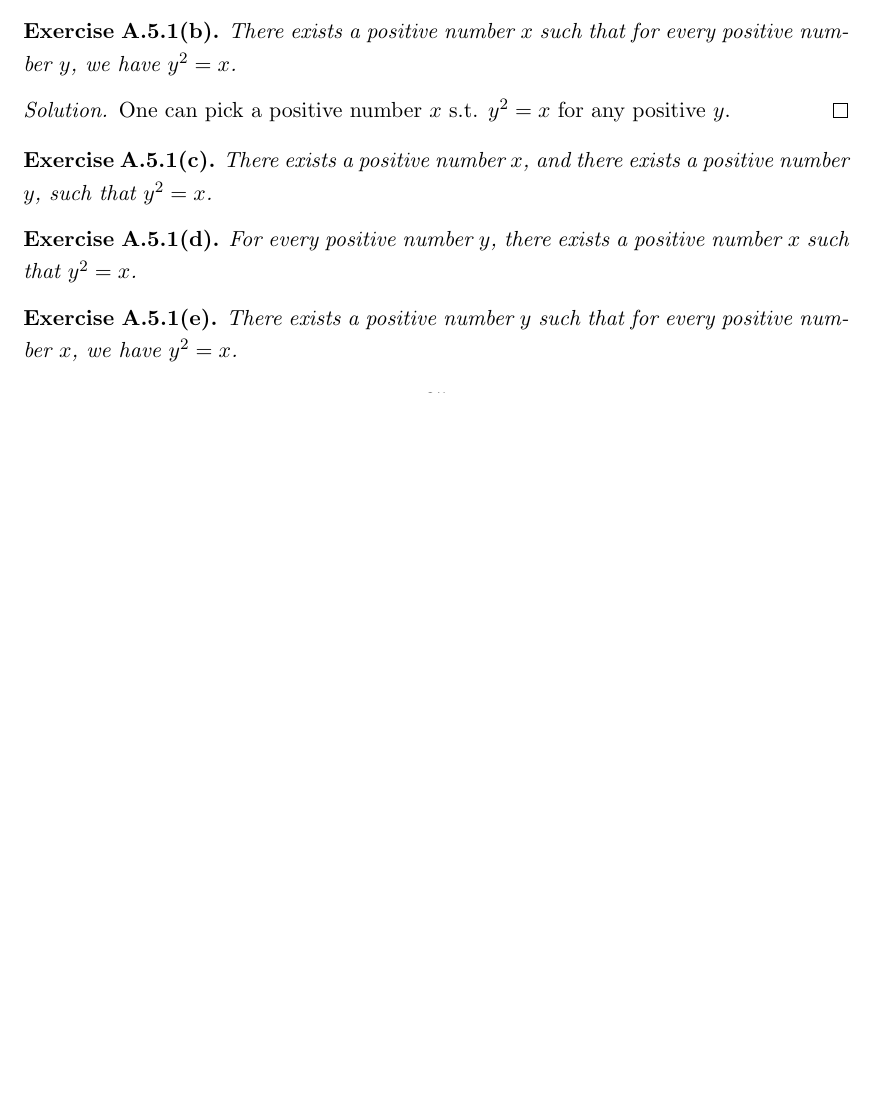
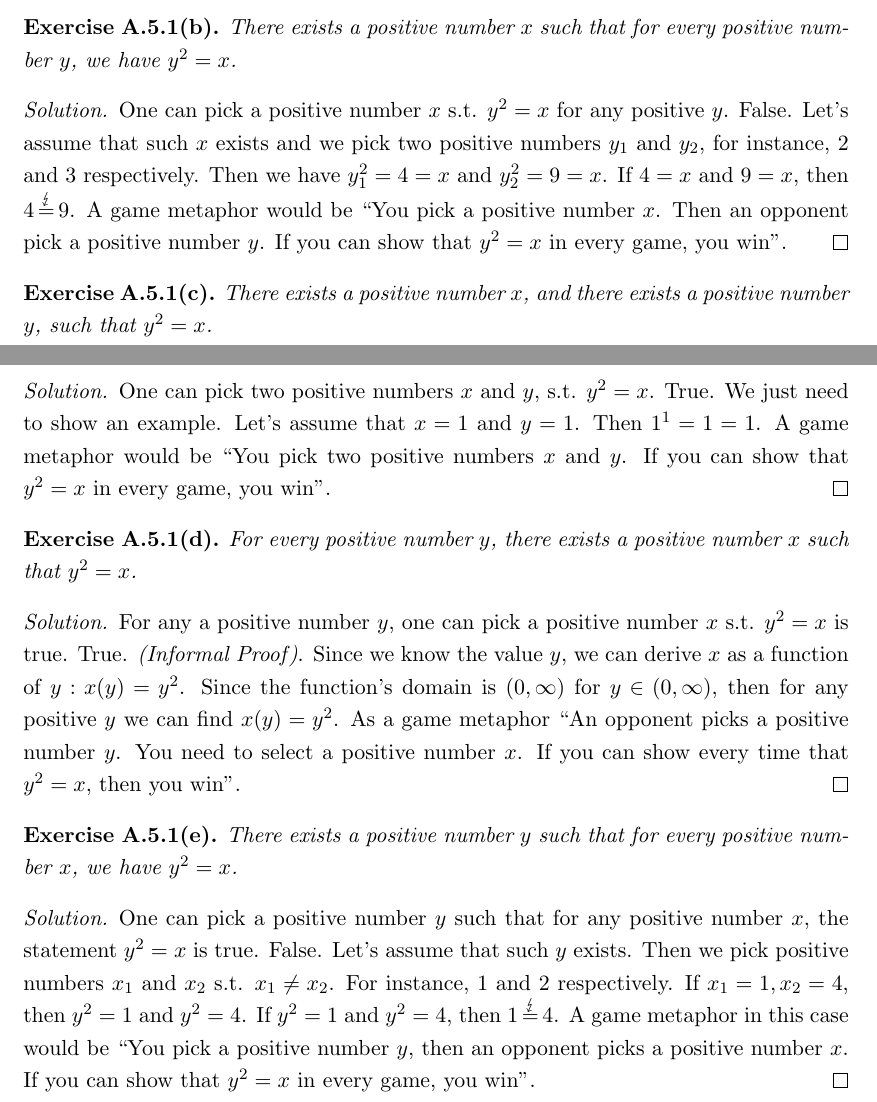
Before and after one commit to nearpit/tao-real-analysis, a LaTeX thesis (main.tex, which reads appendix/math_logic.tex): part of page 26 of 27 before the commit and two parts of pages 26 and 27 of 28 after it, the two joined at a grey line, cut so that both start at the same text, the shorter picture padded with empty space. Compiled offline with pdfLaTeX.

Commit message:
Nested Quantifiers

```diff
--- a/appendix/math_logic.tex
+++ b/appendix/math_logic.tex
@@ -101,19 +101,29 @@ No exercise in this section.
         There exists a positive number $x$ such that for every positive number $y$, we have $y^2 = x$.
     \end{exercise}
     \begin{solution}
-        One can pick a positive number $x$ s.t. $y^2=x$ for any positive $y$.
+        One can pick a positive number $x$ s.t. $y^2=x$ for any positive $y$. False. Let's assume that such $x$ exists and we pick two positive numbers $y_1$ and $y_2$, for instance, 2 and 3 respectively. Then we have $y_1^2=4=x$ and $y_2^2=9=x$. If $4=x$ and $9=x$, then $4\contreq9$. A game metaphor would be ``You pick a positive number $x$. Then an opponent pick a positive number $y$. If you can show that $y^2=x$ in every game, you win''.
     \end{solution}
 
 
     \begin{exercise}
         There exists a positive number $x$, and there exists a positive number $y$, such that $y^2 = x$.
     \end{exercise}
+    \begin{solution}
+        One can pick two positive numbers $x$ and $y$, s.t. $y^2=x$. True. We just need to show an example. Let's assume that $x=1$ and $y=1$. Then $1^1=1=1$. A game metaphor would be ``You pick two positive numbers $x$ and $y$. If you can show that $y^2=x$ in every game, you win''.
+    \end{solution}
 
     \begin{exercise}
         For every positive number $y$, there exists a positive number $x$ such that $y^2 = x$.
     \end{exercise}
+    \begin{solution}
+        For any a positive number $y$, one can pick a positive number $x$ s.t. $y^2=x$ is true. True. \emph{(Informal Proof)}.  Since we know the value $y$, we can derive $x$ as a function of $y: x(y)=y^2$. Since the function's domain is $(0, \infty)$ for $y \in (0, \infty)$, then for any positive $y$ we can find $x(y)=y^2$. As a game metaphor ``An opponent picks a positive number $y$. You need to select a positive number $x$. If you can show every time that $y^2=x$, then you win''.
+    \end{solution}
 
     \begin{exercise}
         There exists a positive number $y$ such that for every positive number $x$, we have $y^2 = x$.
     \end{exercise}
+
+    \begin{solution}
+        One can pick a positive number $y$ such that for any positive number $x$, the statement $y^2=x$ is true. False. Let's assume that such $y$ exists. Then we pick positive numbers $x_1$ and $x_2$ s.t. $x_1\neq x_2$. For instance, 1 and 2 respectively. If $x_1=1, x_2=4$, then $y^2=1$ and $y^2=4$. If $y^2=1$ and $y^2=4$, then $1\contreq 4$. A game metaphor in this case would be ``You pick a positive number $y$, then an opponent picks a positive number $x$. If you can show that $y^2=x$ in every game, you win''.
+    \end{solution}
 \end{subexercises}
```
Also changed, not shown: main.pdf.
